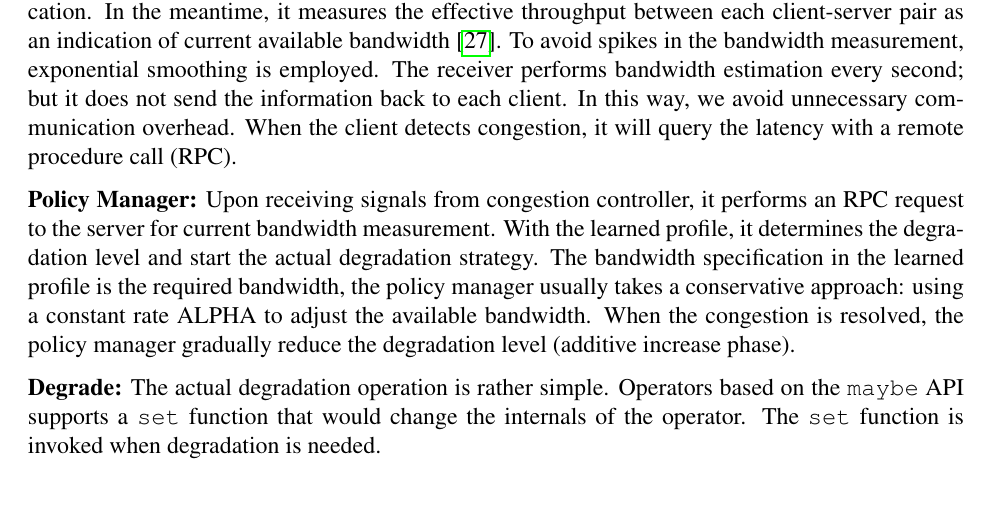
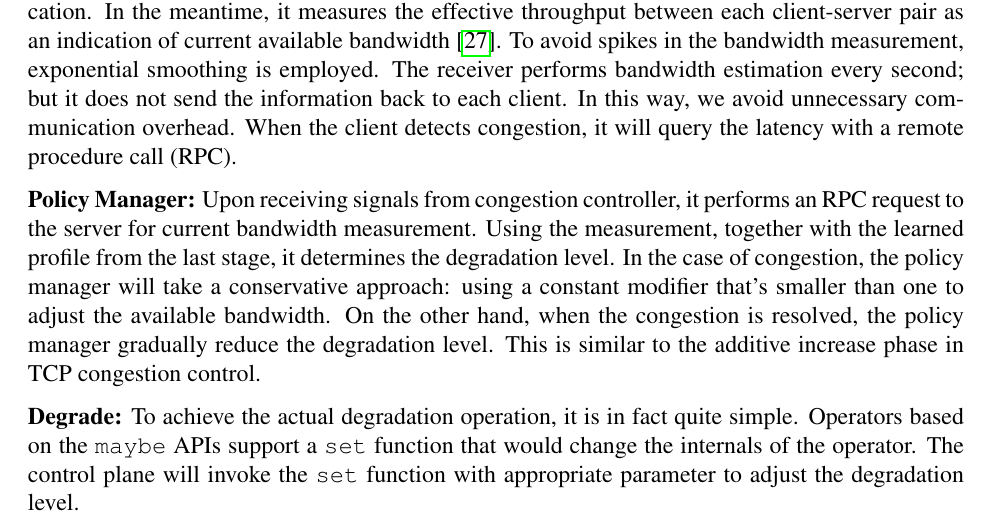
Before and after one commit to nebgnahz/thesis, a LaTeX thesis (thesis.tex, which reads design.tex): part of page 19 of 33, cut so that both start at the same text. Compiled offline with pdfLaTeX.

Commit message:
:sparkles: feat: ok, done with design

```diff
--- a/design.tex
+++ b/design.tex
@@ -355,18 +355,19 @@ way, we avoid unnecessary communication overhead. When the client detects
 congestion, it will query the latency with a remote procedure call (RPC).
 
 \para{Policy Manager:} Upon receiving signals from congestion controller, it
-performs an RPC request to the server for current bandwidth measurement. With
-the learned profile, it determines the degradation level and start the actual
-degradation strategy. The bandwidth specification in the learned profile is the
-required bandwidth, the policy manager usually takes a conservative approach:
-using a constant rate ALPHA to adjust the available bandwidth. When the
-congestion is resolved, the policy manager gradually reduce the degradation
-level (additive increase phase).
+performs an RPC request to the server for current bandwidth measurement. Using
+the measurement, together with the learned profile from the last stage, it
+determines the degradation level. In the case of congestion, the policy manager
+will take a conservative approach: using a constant modifier that's smaller than
+one to adjust the available bandwidth. On the other hand, when the congestion is
+resolved, the policy manager gradually reduce the degradation level. This is
+similar to the additive increase phase in TCP congestion control.
 
-\para{Degrade:} The actual degradation operation is rather simple. Operators
-based on the \texttt{maybe} API supports a \texttt{set} function that would
-change the internals of the operator. The \texttt{set} function is invoked when
-degradation is needed.
+\para{Degrade:} To achieve the actual degradation operation, it is in fact quite
+simple. Operators based on the \texttt{maybe} APIs support a \texttt{set}
+function that would change the internals of the operator. The control plane will
+invoke the \texttt{set} function with appropriate parameter to adjust the
+degradation level.
 
 %%% Local Variables:
 %%% mode: latex
```
